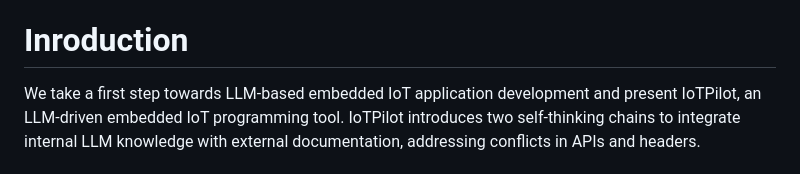
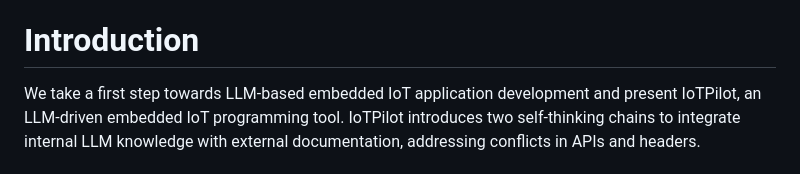
Before and after one commit to CarrollAdmin/IoTPilot, a Markdown page: README.md, the part around the change. GitHub-like rendering.

```diff
--- a/README.md
+++ b/README.md
@@ -9,7 +9,7 @@ IoTPilot is accepted by ACM MobiSys'25.
 * ./extension: includes the source code of IoTPilot VScode extension.
 * ./test: includes scripts for calculating the success rate of API and header usage.
 
-# Inroduction
+# Introduction
 We take a first step towards LLM-based embedded IoT application development and present IoTPilot, an LLM-driven embedded IoT programming tool. IoTPilot introduces two self-thinking chains to integrate internal LLM knowledge with external documentation, addressing conflicts in APIs and headers.
 
 ## Preparation
```
